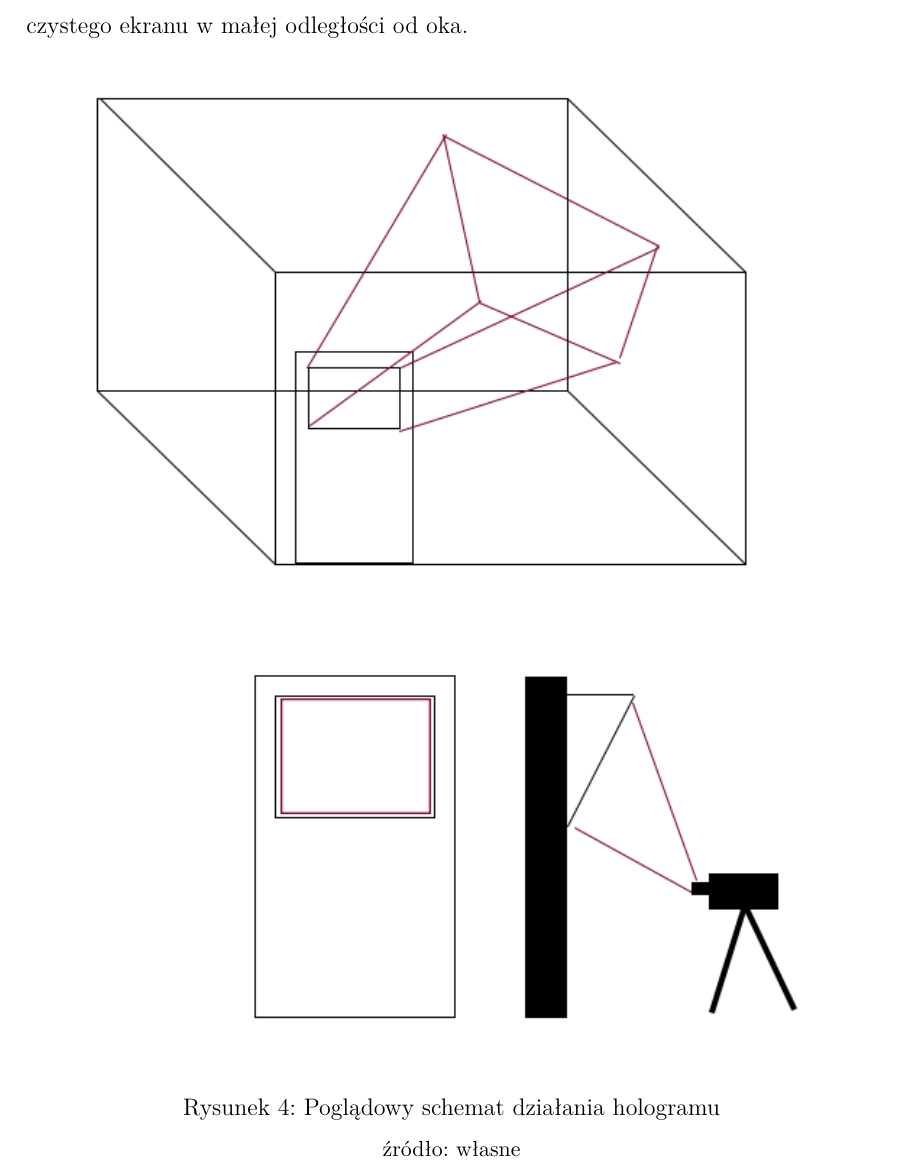
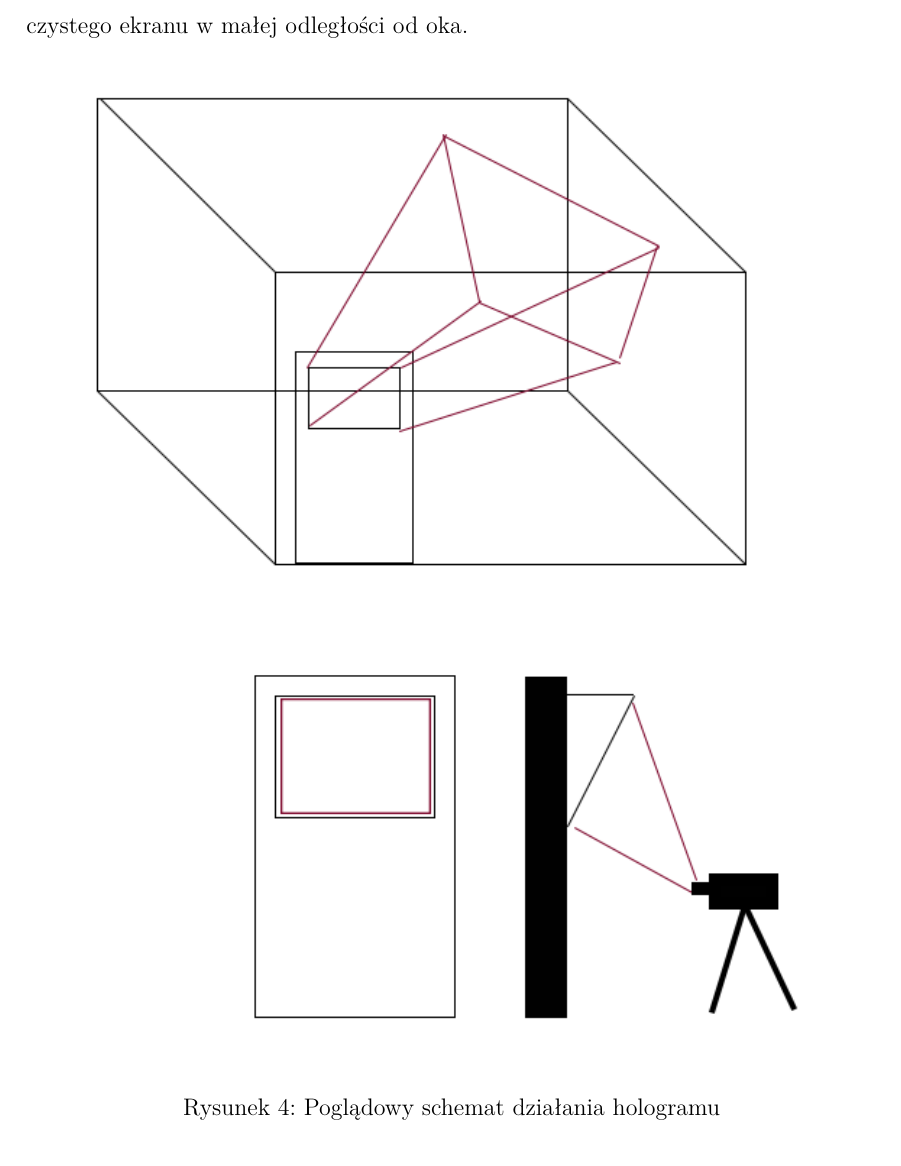
Before and after one commit to kwarpechowski/Praca-Inzynierska, a LaTeX document (tekst/inz.tex, which reads tekst/include/03_implementacje.tex): part of page 10 of 50, cut so that both start at the same text. Compiled offline with pdfLaTeX.

Commit message:
Update 03_implementacje.tex

```diff
--- a/tekst/include/03_implementacje.tex
+++ b/tekst/include/03_implementacje.tex
@@ -40,7 +40,6 @@ Jednakże zrezygnowano z powyższego pomysłu, ponieważ napotkano problem nakł
 \captionof{figure}{
 Poglądowy schemat działania hologramu
 }
-\small {źródło: własne }
 \end{center}
 
 \subsection{Implementacja w technologii mappingu 3d}
```
